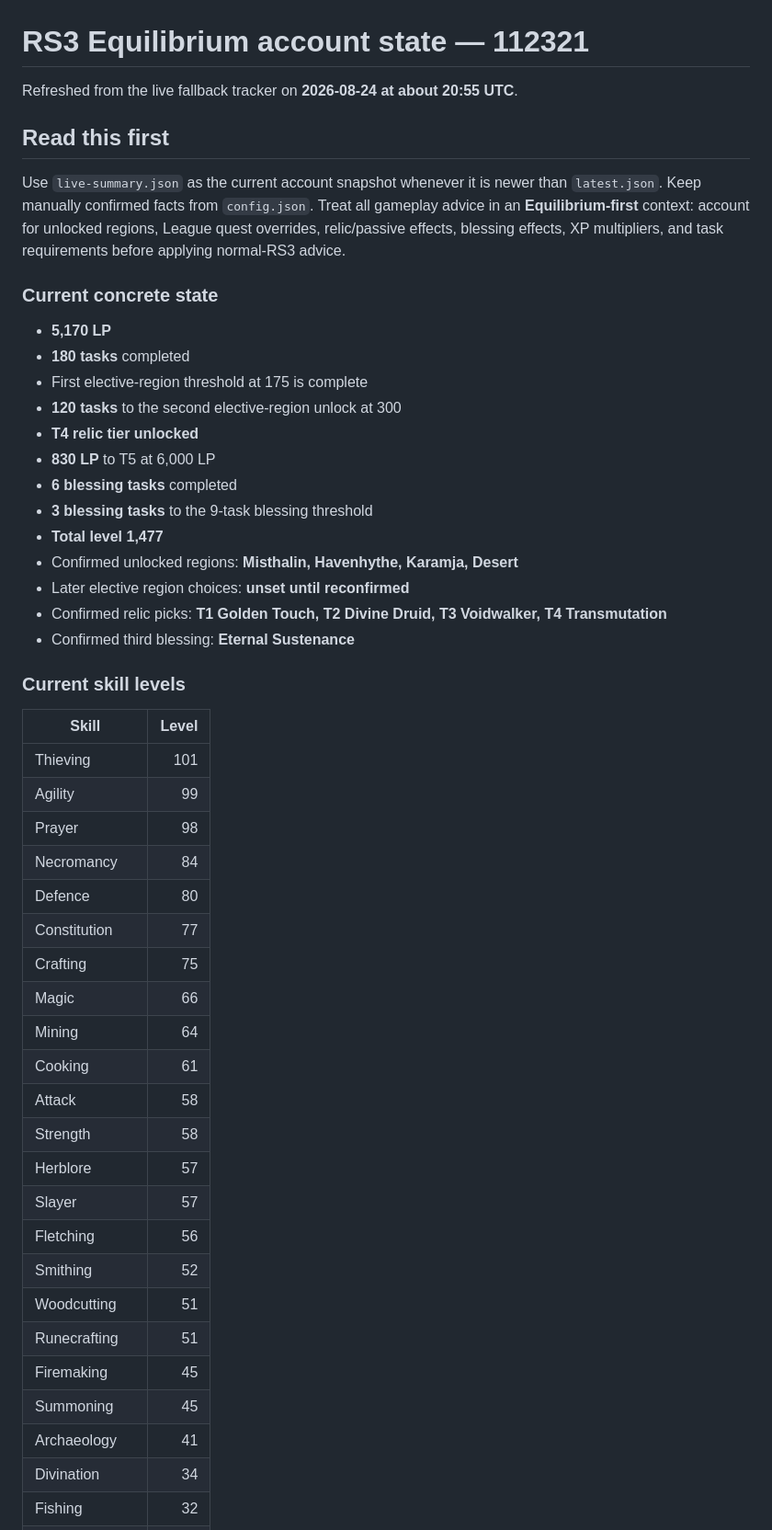
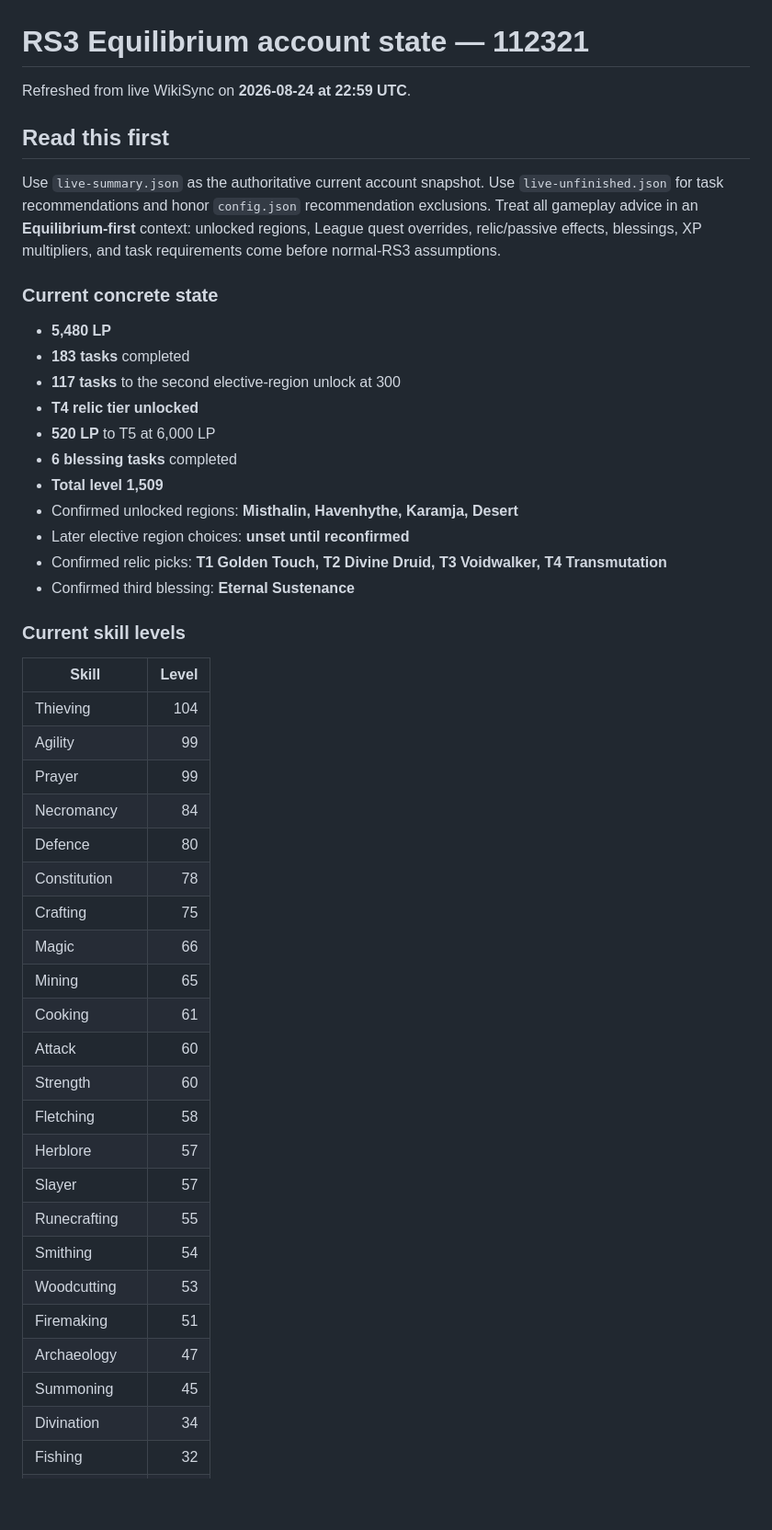
Before and after one commit to xonoxo143-ux/RS3-Stuff, a Markdown page: leagues-tracker/assistant-context.md, the part around one of its changes. Shown at 92% size. Drawn GitHub-style; blank space fills up the shorter version.

Commit message:
Refresh assistant Equilibrium context

```diff
--- a/leagues-tracker/assistant-context.md
+++ b/leagues-tracker/assistant-context.md
@@ -1,22 +1,20 @@
 # RS3 Equilibrium account state — 112321
 
-Refreshed from the live fallback tracker on **2026-08-24 at about 20:55 UTC**.
+Refreshed from live WikiSync on **2026-08-24 at 22:59 UTC**.
 
 ## Read this first
 
-Use `live-summary.json` as the current account snapshot whenever it is newer than `latest.json`. Keep manually confirmed facts from `config.json`. Treat all gameplay advice in an **Equilibrium-first** context: account for unlocked regions, League quest overrides, relic/passive effects, blessing effects, XP multipliers, and task requirements before applying normal-RS3 advice.
+Use `live-summary.json` as the authoritative current account snapshot. Use `live-unfinished.json` for task recommendations and honor `config.json` recommendation exclusions. Treat all gameplay advice in an **Equilibrium-first** context: unlocked regions, League quest overrides, relic/passive effects, blessings, XP multipliers, and task requirements come before normal-RS3 assumptions.
 
 ### Current concrete state
 
-- **5,170 LP**
-- **180 tasks** completed
-- First elective-region threshold at 175 is complete
-- **120 tasks** to the second elective-region unlock at 300
+- **5,480 LP**
+- **183 tasks** completed
+- **117 tasks** to the second elective-region unlock at 300
 - **T4 relic tier unlocked**
-- **830 LP** to T5 at 6,000 LP
+- **520 LP** to T5 at 6,000 LP
 - **6 blessing tasks** completed
-- **3 blessing tasks** to the 9-task blessing threshold
-- **Total level 1,477**
+- **Total level 1,509**
 - Confirmed unlocked regions: **Misthalin, Havenhythe, Karamja, Desert**
 - Later elective region choices: **unset until reconfirmed**
 - Confirmed relic picks: **T1 Golden Touch, T2 Divine Druid, T3 Voidwalker, T4 Transmutation**
@@ -26,27 +24,27 @@ Use `live-summary.json` as the current account snapshot whenever it is newer tha
 
 | Skill | Level |
 |---|---:|
-| Thieving | 101 |
+| Thieving | 104 |
 | Agility | 99 |
-| Prayer | 98 |
+| Prayer | 99 |
 | Necromancy | 84 |
 | Defence | 80 |
-| Constitution | 77 |
+| Constitution | 78 |
 | Crafting | 75 |
 | Magic | 66 |
-| Mining | 64 |
+| Mining | 65 |
 | Cooking | 61 |
-| Attack | 58 |
-| Strength | 58 |
+| Attack | 60 |
+| Strength | 60 |
+| Fletching | 58 |
 | Herblore | 57 |
 | Slayer | 57 |
-| Fletching | 56 |
-| Smithing | 52 |
-| Woodcutting | 51 |
-| Runecrafting | 51 |
-| Firemaking | 45 |
+| Runecrafting | 55 |
+| Smithing | 54 |
+| Woodcutting | 53 |
+| Firemaking | 51 |
+| Archaeology | 47 |
 | Summoning | 45 |
-| Archaeology | 41 |
 | Divination | 34 |
 | Fishing | 32 |
 | Ranged | 28 |
```
Also changed, not shown: other parts of leagues-tracker/assistant-context.md (+23 -19 lines).
